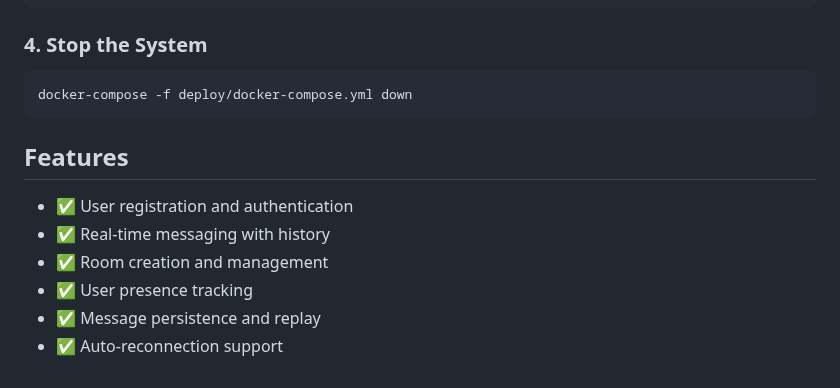
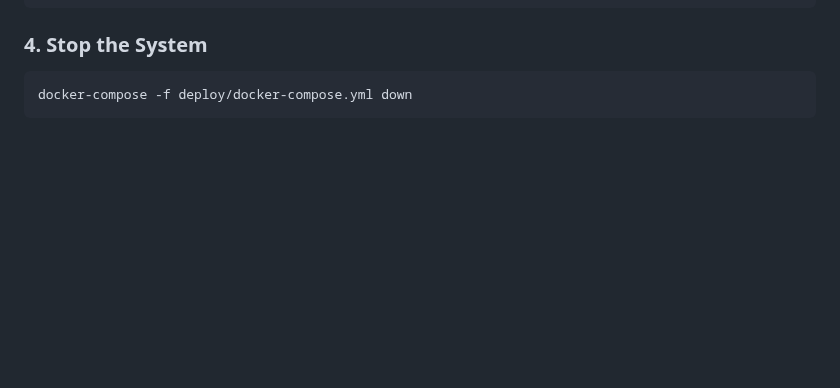
Before and after one commit to Arpita4196/Distributed-Chat-System, a Markdown page: README.md, the part around the change. Drawn GitHub-style; blank space fills up the shorter version.

````diff
--- a/README.md
+++ b/README.md
@@ -140,11 +140,3 @@ Then follow these steps:
 ```bash
 docker-compose -f deploy/docker-compose.yml down
 ```
-
-## **Features**
-- ✅ User registration and authentication
-- ✅ Real-time messaging with history
-- ✅ Room creation and management
-- ✅ User presence tracking
-- ✅ Message persistence and replay
-- ✅ Auto-reconnection support
````
